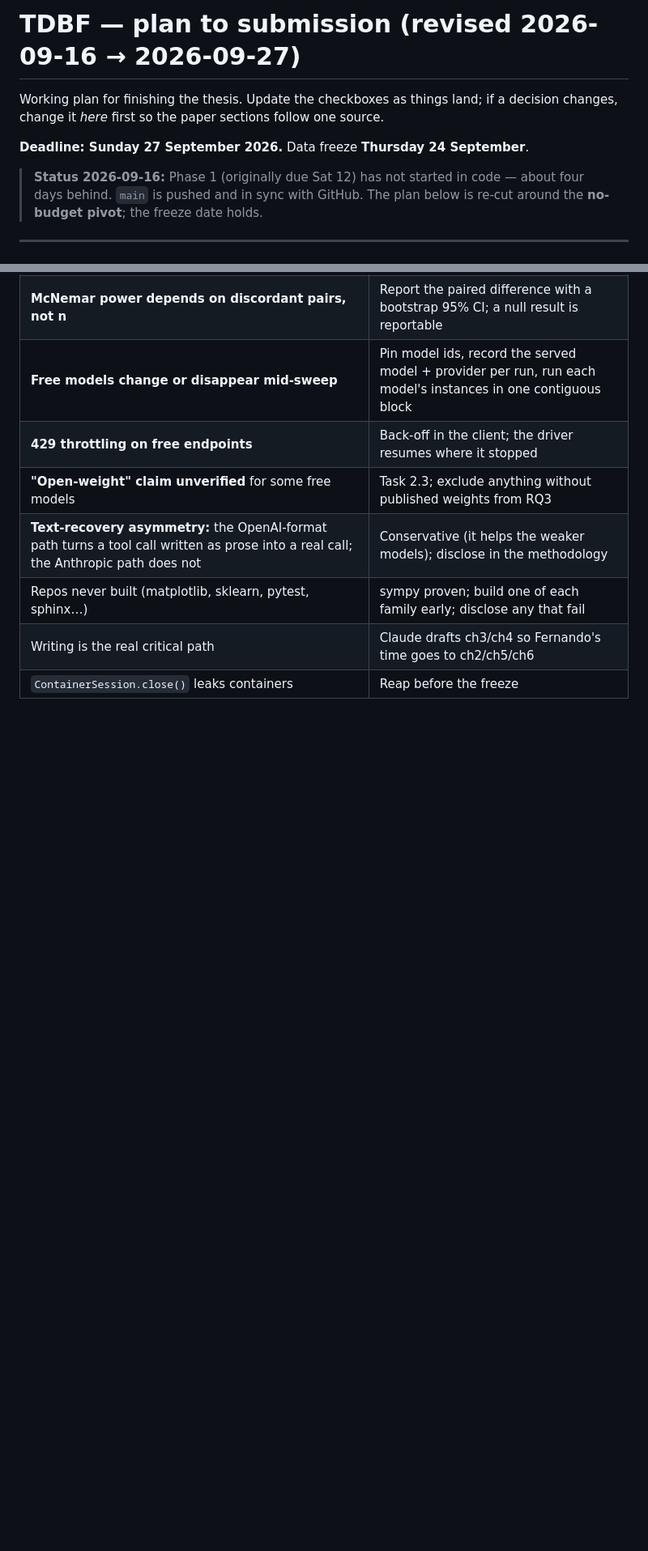
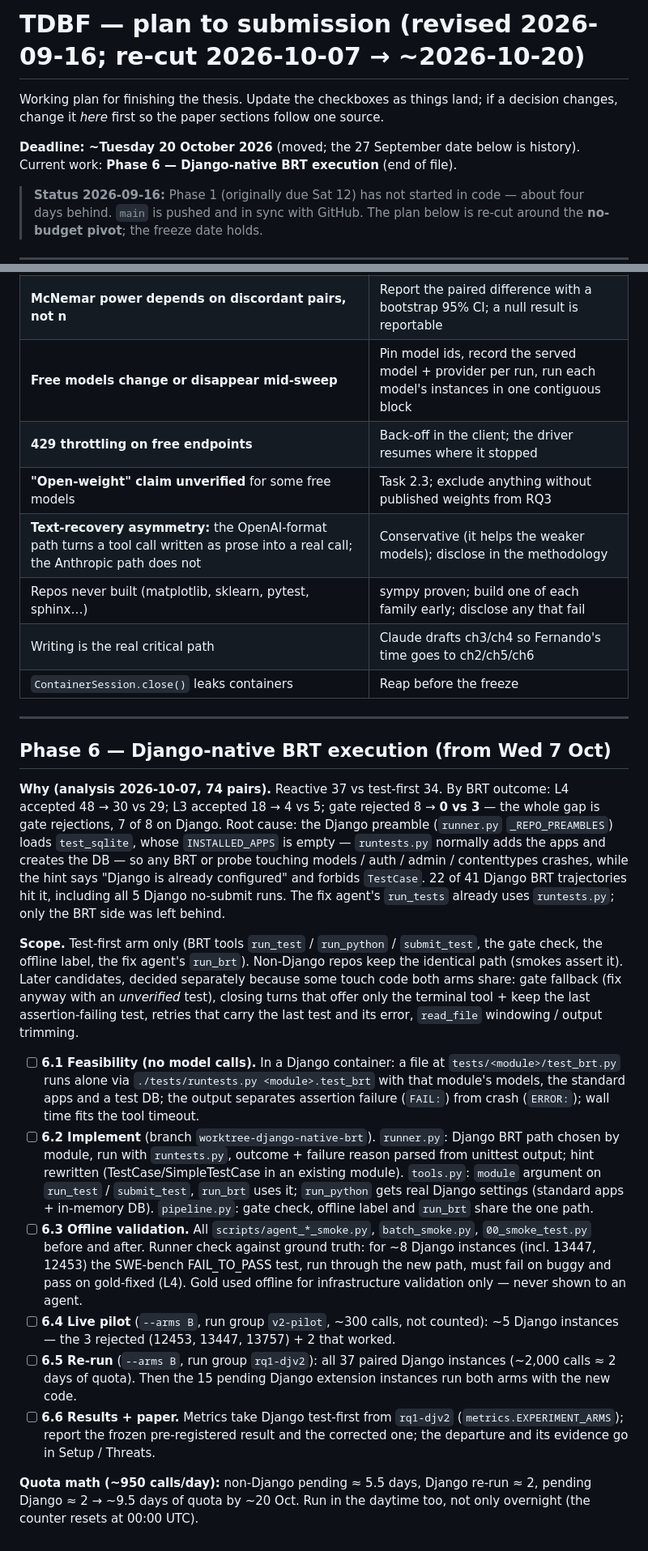
Before and after one commit to Fernando12filho/tdbf, a Markdown page: PLAN.md, 2 parts joined by grey strips. Shown at 81% size. Rendered like a GitHub page; blank space fills up the shorter version.

Commit message:
plan: phase 6 — Django-native BRT execution, re-run + substitution decisions

```diff
--- a/PLAN.md
+++ b/PLAN.md
@@ -1,9 +1,10 @@
-# TDBF — plan to submission (revised 2026-09-16 → 2026-09-27)
+# TDBF — plan to submission (revised 2026-09-16; re-cut 2026-10-07 → ~2026-10-20)
 
 Working plan for finishing the thesis. Update the checkboxes as things land;
 if a decision changes, change it *here* first so the paper sections follow one source.
 
-**Deadline: Sunday 27 September 2026.** Data freeze **Thursday 24 September**.
+**Deadline: ~Tuesday 20 October 2026** (moved; the 27 September date below is history).
+Current work: **Phase 6 — Django-native BRT execution** (end of file).
 
 > **Status 2026-09-16:** Phase 1 (originally due Sat 12) has not started in code —
 > about four days behind. `main` is pushed and in sync with GitHub. The plan below
@@ -211,3 +216,53 @@ There is no more paid API budget. Every new run uses **free OpenRouter models**
 | Repos never built (matplotlib, sklearn, pytest, sphinx…) | sympy proven; build one of each family early; disclose any that fail |
 | Writing is the real critical path | Claude drafts ch3/ch4 so Fernando's time goes to ch2/ch5/ch6 |
 | `ContainerSession.close()` leaks containers | Reap before the freeze |
+
+---
+
+## Phase 6 — Django-native BRT execution (from Wed 7 Oct)
+
+**Why (analysis 2026-10-07, 74 pairs).** Reactive 37 vs test-first 34. By BRT
+outcome: L4 accepted 48 → 30 vs 29; L3 accepted 18 → 4 vs 5; gate rejected 8 →
+**0 vs 3** — the whole gap is gate rejections, 7 of 8 on Django. Root cause: the
+Django preamble (`runner.py` `_REPO_PREAMBLES`) loads `test_sqlite`, whose
+`INSTALLED_APPS` is empty — `runtests.py` normally adds the apps and creates the DB —
+so any BRT or probe touching models / auth / admin / contenttypes crashes, while the
+hint says "Django is already configured" and forbids `TestCase`. 22 of 41 Django BRT
+trajectories hit it, including all 5 Django no-submit runs. The fix agent's
+`run_tests` already uses `runtests.py`; only the BRT side was left behind.
+
+**Scope.** Test-first arm only (BRT tools `run_test` / `run_python` / `submit_test`,
+the gate check, the offline label, the fix agent's `run_brt`). Non-Django repos keep
+the identical path (smokes assert it). Later candidates, decided separately because
+some touch code both arms share: gate fallback (fix anyway with an *unverified*
+test), closing turns that offer only the terminal tool + keep the last
+assertion-failing test, retries that carry the last test and its error, `read_file`
+windowing / output trimming.
+
+- [ ] **6.1 Feasibility (no model calls).** In a Django container: a file at
+  `tests/<module>/test_brt.py` runs alone via `./tests/runtests.py <module>.test_brt`
+  with that module's models, the standard apps and a test DB; the output separates
+  assertion failure (`FAIL:`) from crash (`ERROR:`); wall time fits the tool timeout.
+- [ ] **6.2 Implement** (branch `worktree-django-native-brt`). `runner.py`: Django BRT
+  path chosen by module, run with `runtests.py`, outcome + failure reason parsed from
+  unittest output; hint rewritten (TestCase/SimpleTestCase in an existing module).
+  `tools.py`: `module` argument on `run_test` / `submit_test`, `run_brt` uses it;
+  `run_python` gets real Django settings (standard apps + in-memory DB). `pipeline.py`:
+  gate check, offline label and `run_brt` share the one path.
+- [ ] **6.3 Offline validation.** All `scripts/agent_*_smoke.py`, `batch_smoke.py`,
+  `00_smoke_test.py` before and after. Runner check against ground truth: for ~8
+  Django instances (incl. 13447, 12453) the SWE-bench FAIL_TO_PASS test, run through
+  the new path, must fail on buggy and pass on gold-fixed (L4). Gold used offline
+  for infrastructure validation only — never shown to an agent.
+- [ ] **6.4 Live pilot** (`--arms B`, run group `v2-pilot`, ~300 calls, not counted):
+  ~5 Django instances — the 3 rejected (12453, 13447, 13757) + 2 that worked.
+- [ ] **6.5 Re-run** (`--arms B`, run group `rq1-djv2`): all 37 paired Django
+  instances (~2,000 calls ≈ 2 days of quota). Then the 15 pending Django extension
+  instances run both arms with the new code.
+- [ ] **6.6 Results + paper.** Metrics take Django test-first from `rq1-djv2`
+  (`metrics.EXPERIMENT_ARMS`); report the frozen pre-registered result and the
+  corrected one; the departure and its evidence go in Setup / Threats.
+
+**Quota math (~950 calls/day):** non-Django pending ≈ 5.5 days, Django re-run ≈ 2,
+pending Django ≈ 2 → ~9.5 days of quota by ~20 Oct. Run in the daytime too, not only
+overnight (the counter resets at 00:00 UTC).
```
Also changed, not shown: other parts of PLAN.md (+4 -0 lines).
